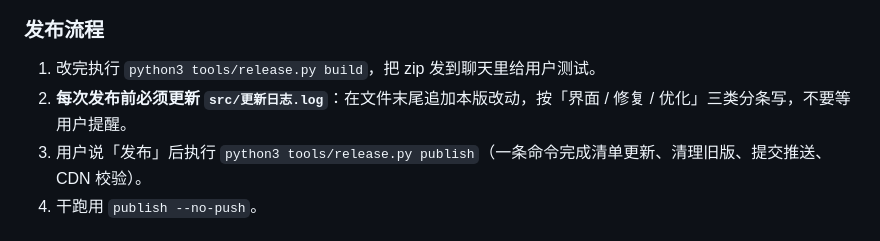
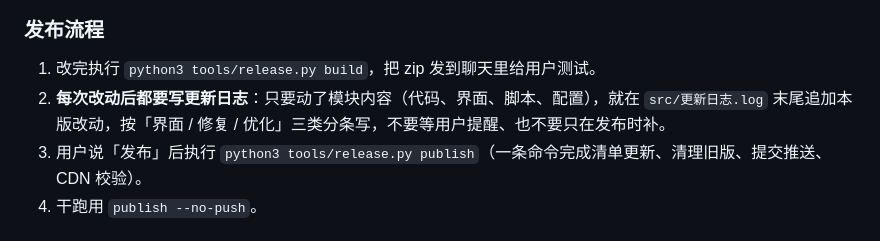
Before and after one commit to 1014411313/aigate-usage, a Markdown page: AGENTS.md, the part around the change. GitHub-like rendering.

Commit message:
chore: 规则收紧——每次改动都要写更新日志

```diff
--- a/AGENTS.md
+++ b/AGENTS.md
@@ -34,7 +34,7 @@ latest.json     版本清单
 ### 发布流程
 
 1. 改完执行 `python3 tools/release.py build`，把 zip 发到聊天里给用户测试。
-2. **每次发布前必须更新 `src/更新日志.log`**：在文件末尾追加本版改动，按「界面 / 修复 / 优化」三类分条写，不要等用户提醒。
+2. **每次改动后都要写更新日志**：只要动了模块内容（代码、界面、脚本、配置），就在 `src/更新日志.log` 末尾追加本版改动，按「界面 / 修复 / 优化」三类分条写，不要等用户提醒、也不要只在发布时补。
 3. 用户说「发布」后执行 `python3 tools/release.py publish`（一条命令完成清单更新、清理旧版、提交推送、CDN 校验）。
 4. 干跑用 `publish --no-push`。
 
```
